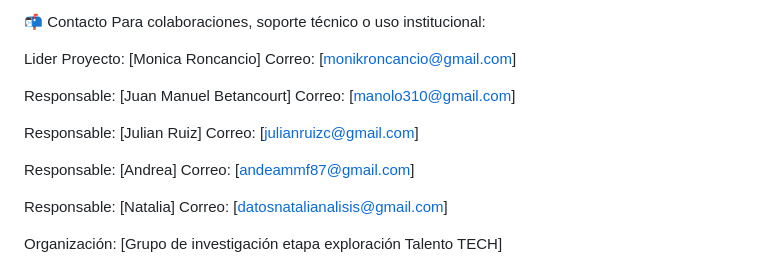
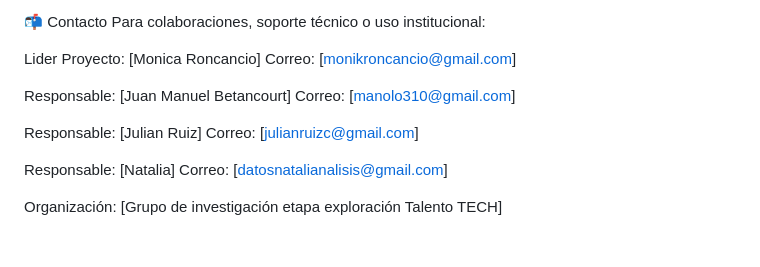
Before and after one commit to juan-manuel124/ProyectoAnalisisDatos-TECH, a Markdown page: README.md, the part around the change. Rendered like a GitHub page; blank space fills up the shorter version.

```diff
--- a/README.md
+++ b/README.md
@@ -144,9 +144,6 @@ Correo: [manolo310@gmail.com]
 Responsable: [Julian Ruiz]
 Correo: [julianruizc@gmail.com]
 
-Responsable: [Andrea]
-Correo: [andeammf87@gmail.com]
-
 Responsable: [Natalia]
 Correo: [datosnatalianalisis@gmail.com]
 
```
